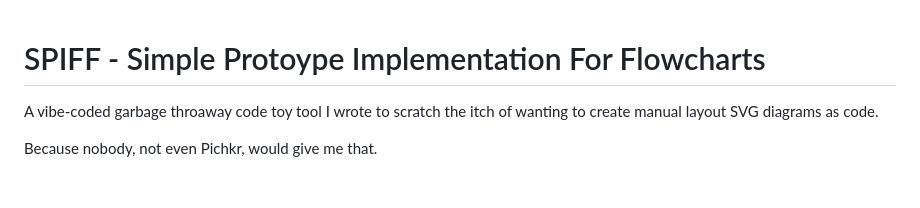
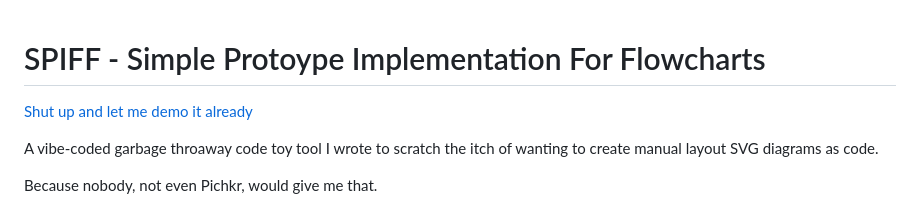
Before and after one commit to alexn-cyber/spiff, a Markdown page: README.md, the part around one of its changes. Rendered like a GitHub page; blank space fills up the shorter version.

```diff
--- a/README.md
+++ b/README.md
@@ -1,4 +1,6 @@
 # SPIFF - Simple Protoype Implementation For Flowcharts
+
+[Shut up and let me demo it already](https://alexn-cyber.github.io/spiff/)
 
 A vibe-coded garbage throaway code toy tool I wrote to scratch the itch of wanting to create manual layout SVG diagrams as code.
 
```
Also changed, not shown: other parts of README.md (+6 -0 lines).
